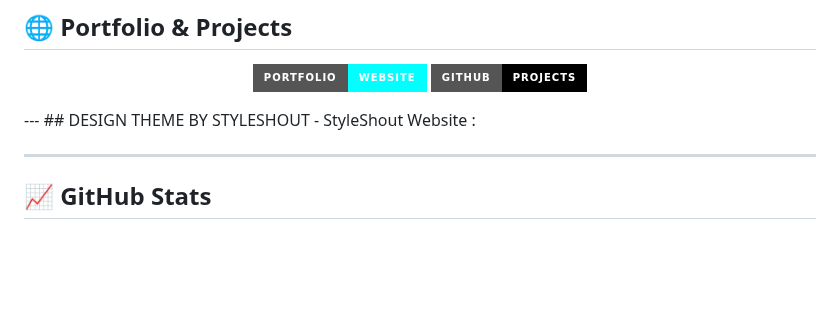
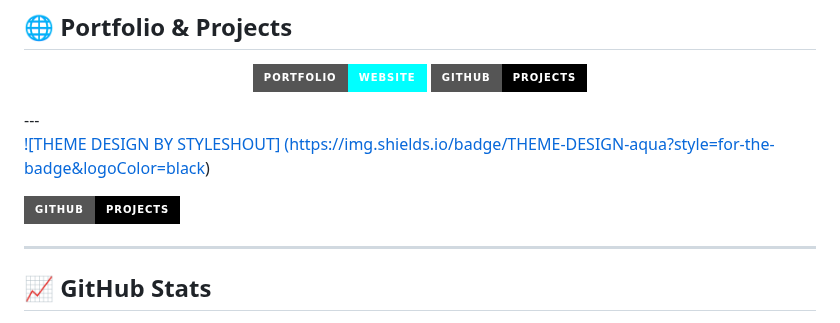
Before and after one commit to ViksryPrivate/ViksryPrivate, a Markdown page: README.md, the part around the change. Rendered like a GitHub page; badges without logos; blank space fills up the shorter version.

```diff
--- a/README.md
+++ b/README.md
@@ -65,8 +65,12 @@ I am a passionate web developer skilled in creating beautiful and functional web
 
 </div>
 ---
-## DESIGN THEME BY STYLESHOUT
-- StyleShout Website :
+
+[![THEME DESIGN BY STYLESHOUT] (https://img.shields.io/badge/THEME-DESIGN-aqua?style=for-the-badge&logoColor=black)](https://styleshout.com/)
+
+
+[![Projects](https://img.shields.io/badge/GITHUB-PROJECTS-black?style=for-the-badge&logoColor=aqua)](https://github.com/Vixsry?tab=repositories)
+
 
 ---
 ## 📈 GitHub Stats
```
